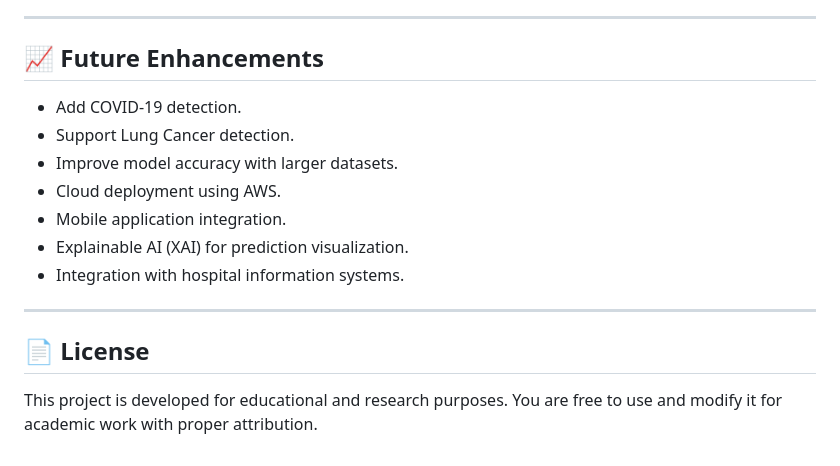
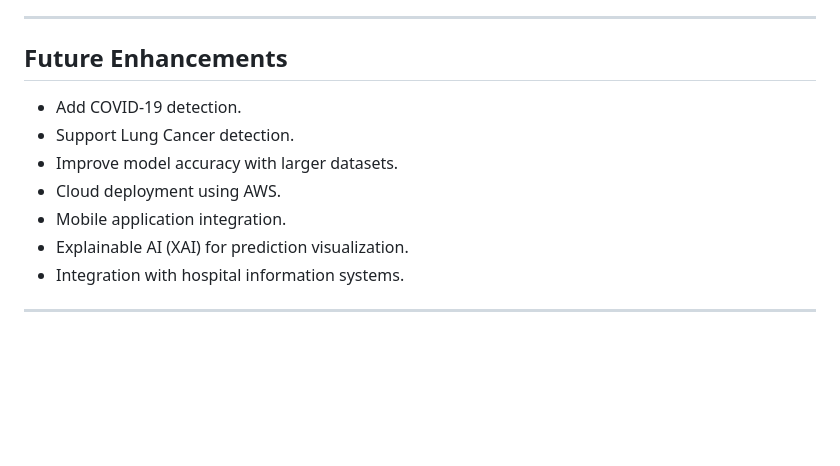
Before and after one commit to KSriMounika/Tuberculosis_Pneumonia_Detection, a Markdown page: README.md, the part around one of its changes. Drawn GitHub-style; blank space fills up the shorter version.

Commit message:
Refactor section headings in README.md
Updated section headings in README.md for consistency by removing emojis and adjusting formatting.

```diff
--- a/README.md
+++ b/README.md
@@ -299,7 +299,7 @@ joblib
 
 ---
 
-## 📈 Future Enhancements
+## Future Enhancements
 
 - Add COVID-19 detection.
 - Support Lung Cancer detection.
@@ -310,7 +310,3 @@ joblib
 - Integration with hospital information systems.
 
 ---
-
-## 📄 License
-
-This project is developed for educational and research purposes. You are free to use and modify it for academic work with proper attribution.
```
Also changed, not shown: other parts of README.md (+8 -8 lines).
